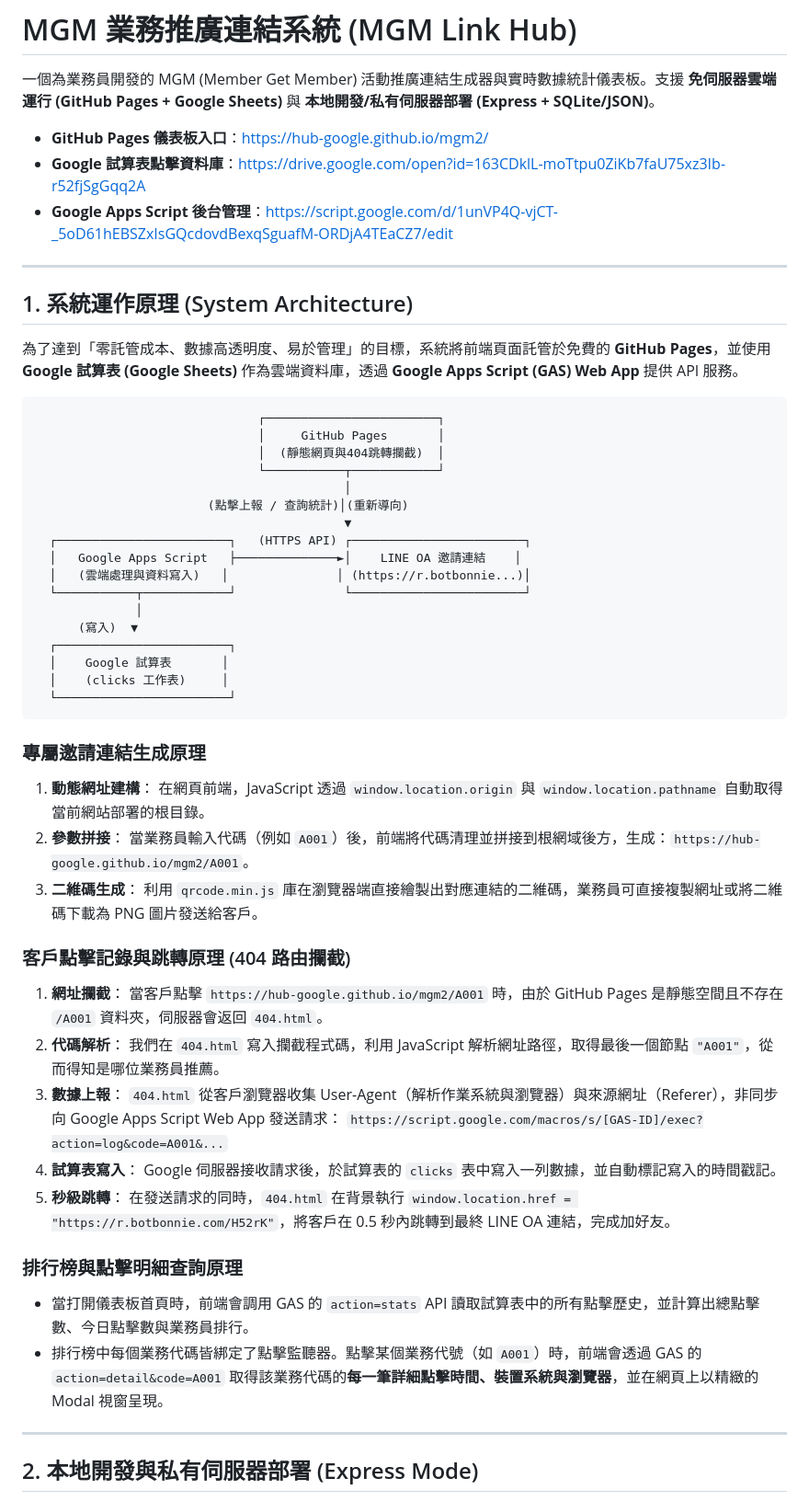
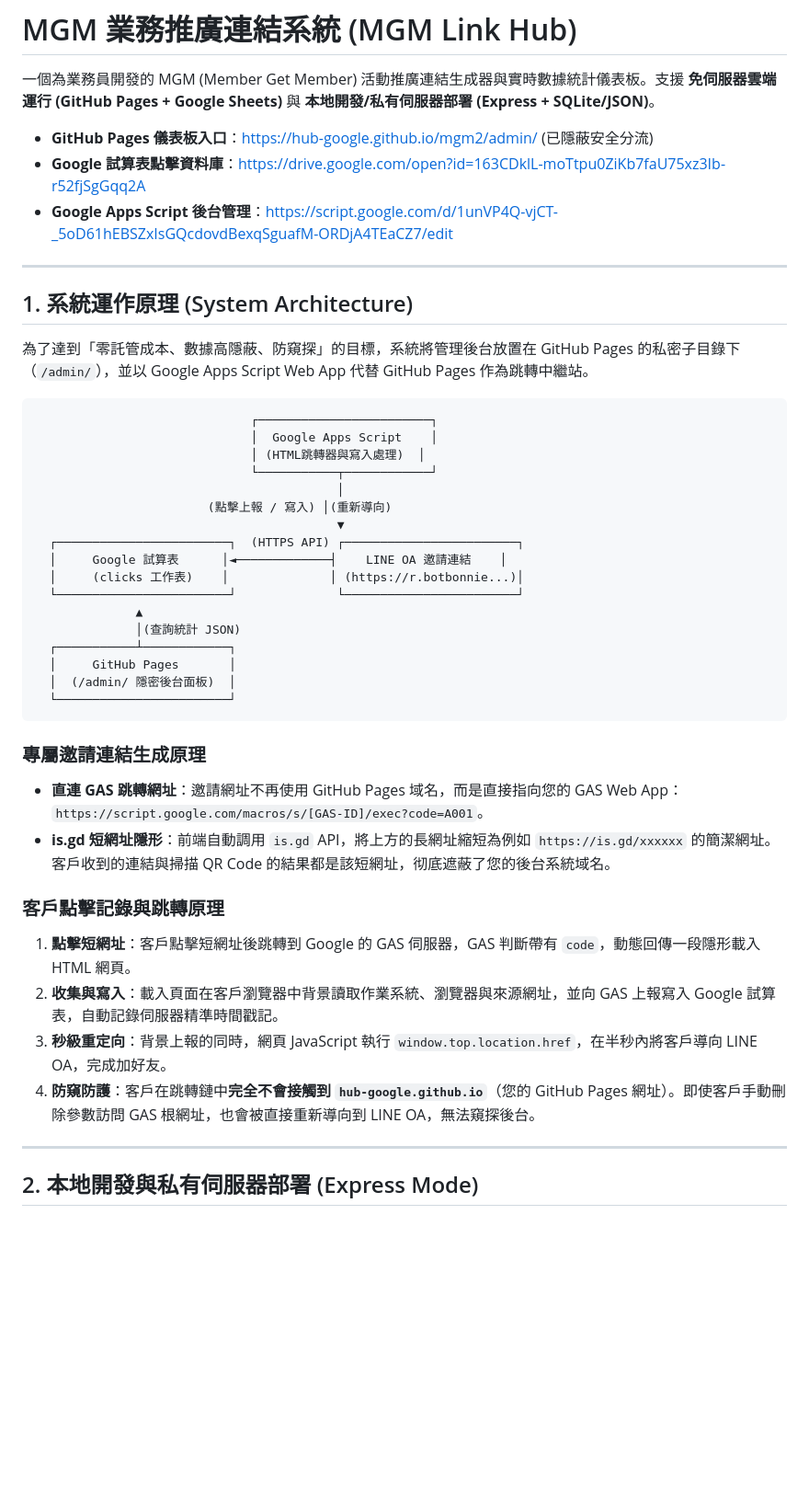
Before and after one commit to hub-google/mgm2, a Markdown page: README.md, the part around one of its changes. Shown at 92% size. Drawn GitHub-style; blank space fills up the shorter version.

Commit message:
Doc: Update README.md and specification to reflect secure direct GAS redirection architecture

````diff
--- a/README.md
+++ b/README.md
@@ -2,7 +2,7 @@
 
 一個為業務員開發的 MGM (Member Get Member) 活動推廣連結生成器與實時數據統計儀表板。支援 **免伺服器雲端運行 (GitHub Pages + Google Sheets)** 與 **本地開發/私有伺服器部署 (Express + SQLite/JSON)**。
 
-*   **GitHub Pages 儀表板入口**：[https://hub-google.github.io/mgm2/](https://hub-google.github.io/mgm2/)
+*   **GitHub Pages 儀表板入口**：[https://hub-google.github.io/mgm2/admin/](https://hub-google.github.io/mgm2/admin/) (已隱蔽安全分流)
 *   **Google 試算表點擊資料庫**：[https://drive.google.com/open?id=163CDklL-moTtpu0ZiKb7faU75xz3Ib-r52fjSgGqq2A](https://drive.google.com/open?id=163CDklL-moTtpu0ZiKb7faU75xz3Ib-r52fjSgGqq2A)
 *   **Google Apps Script 後台管理**：[https://script.google.com/d/1unVP4Q-vjCT-_5oD61hEBSZxIsGQcdovdBexqSguafM-ORDjA4TEaCZ7/edit](https://script.google.com/d/1unVP4Q-vjCT-_5oD61hEBSZxIsGQcdovdBexqSguafM-ORDjA4TEaCZ7/edit)
 
@@ -10,52 +10,37 @@
 
 ## 1. 系統運作原理 (System Architecture)
 
-為了達到「零託管成本、數據高透明度、易於管理」的目標，系統將前端頁面託管於免費的 **GitHub Pages**，並使用 **Google 試算表 (Google Sheets)** 作為雲端資料庫，透過 **Google Apps Script (GAS) Web App** 提供 API 服務。
+為了達到「零託管成本、數據高隱蔽、防窺探」的目標，系統將管理後台放置在 GitHub Pages 的私密子目錄下（`/admin/`），並以 Google Apps Script Web App 代替 GitHub Pages 作為跳轉中繼站。
 
 ```
-                               ┌────────────────────────┐
-                               │     GitHub Pages       │
-                               │  (靜態網頁與404跳轉攔截)  │
-                               └───────────┬────────────┘
-                                           │
-                        (點擊上報 / 查詢統計)│(重新導向)
-                                           ▼
-  ┌────────────────────────┐   (HTTPS API) ┌────────────────────────┐
-  │   Google Apps Script   ├──────────────►│    LINE OA 邀請連結    │
-  │   (雲端處理與資料寫入)   │               │ (https://r.botbonnie...)│
-  └───────────┬────────────┘               └────────────────────────┘
-              │
-      (寫入)  ▼
-  ┌────────────────────────┐
-  │    Google 試算表       │
-  │    (clicks 工作表)     │
+                              ┌────────────────────────┐
+                              │  Google Apps Script    │
+                              │ (HTML跳轉器與寫入處理)  │
+                              └───────────┬────────────┘
+                                          │
+                        (點擊上報 / 寫入) │(重新導向)
+                                          ▼
+  ┌────────────────────────┐  (HTTPS API) ┌────────────────────────┐
+  │     Google 試算表      │◄─────────────┤    LINE OA 邀請連結    │
+  │     (clicks 工作表)    │              │ (https://r.botbonnie...)│
+  └────────────────────────┘              └────────────────────────┘
+              ▲
+              │(查詢統計 JSON)
+  ┌───────────┴────────────┐
+  │     GitHub Pages       │
+  │  (/admin/ 隱密後台面板)  │
   └────────────────────────┘
 ```
 
 ### 專屬邀請連結生成原理
-1. **動態網址建構**：
-   在網頁前端，JavaScript 透過 `window.location.origin` 與 `window.location.pathname` 自動取得當前網站部署的根目錄。
-2. **參數拼接**：
-   當業務員輸入代碼（例如 `A001`）後，前端將代碼清理並拼接到根網域後方，生成：`https://hub-google.github.io/mgm2/A001`。
-3. **二維碼生成**：
-   利用 `qrcode.min.js` 庫在瀏覽器端直接繪製出對應連結的二維碼，業務員可直接複製網址或將二維碼下載為 PNG 圖片發送給客戶。
+- **直連 GAS 跳轉網址**：邀請網址不再使用 GitHub Pages 域名，而是直接指向您的 GAS Web App：`https://script.google.com/macros/s/[GAS-ID]/exec?code=A001`。
+- **is.gd 短網址隱形**：前端自動調用 `is.gd` API，將上方的長網址縮短為例如 `https://is.gd/xxxxxx` 的簡潔網址。客戶收到的連結與掃描 QR Code 的結果都是該短網址，彻底遮蔽了您的後台系統域名。
 
-### 客戶點擊記錄與跳轉原理 (404 路由攔截)
-1. **網址攔截**：
-   當客戶點擊 `https://hub-google.github.io/mgm2/A001` 時，由於 GitHub Pages 是靜態空間且不存在 `/A001` 資料夾，伺服器會返回 `404.html`。
-2. **代碼解析**：
-   我們在 `404.html` 寫入攔截程式碼，利用 JavaScript 解析網址路徑，取得最後一個節點 `"A001"`，從而得知是哪位業務員推薦。
-3. **數據上報**：
-   `404.html` 從客戶瀏覽器收集 User-Agent（解析作業系統與瀏覽器）與來源網址（Referer），非同步向 Google Apps Script Web App 發送請求：
-   `https://script.google.com/macros/s/[GAS-ID]/exec?action=log&code=A001&...`
-4. **試算表寫入**：
-   Google 伺服器接收請求後，於試算表的 `clicks` 表中寫入一列數據，並自動標記寫入的時間戳記。
-5. **秒級跳轉**：
-   在發送請求的同時，`404.html` 在背景執行 `window.location.href = "https://r.botbonnie.com/H52rK"`，將客戶在 0.5 秒內跳轉到最終 LINE OA 連結，完成加好友。
-
-### 排行榜與點擊明細查詢原理
-- 當打開儀表板首頁時，前端會調用 GAS 的 `action=stats` API 讀取試算表中的所有點擊歷史，並計算出總點擊數、今日點擊數與業務員排行。
-- 排行榜中每個業務代碼皆綁定了點擊監聽器。點擊某個業務代號（如 `A001`）時，前端會透過 GAS 的 `action=detail&code=A001` 取得該業務代碼的**每一筆詳細點擊時間、裝置系統與瀏覽器**，並在網頁上以精緻的 Modal 視窗呈現。
+### 客戶點擊記錄與跳轉原理
+1. **點擊短網址**：客戶點擊短網址後跳轉到 Google 的 GAS 伺服器，GAS 判斷帶有 `code`，動態回傳一段隱形載入 HTML 網頁。
+2. **收集與寫入**：載入頁面在客戶瀏覽器中背景讀取作業系統、瀏覽器與來源網址，並向 GAS 上報寫入 Google 試算表，自動記錄伺服器精準時間戳記。
+3. **秒級重定向**：背景上報的同時，網頁 JavaScript 執行 `window.top.location.href`，在半秒內將客戶導向 LINE OA，完成加好友。
+4. **防窺防護**：客戶在跳轉鏈中**完全不會接觸到 `hub-google.github.io`**（您的 GitHub Pages 網址）。即使客戶手動刪除參數訪問 GAS 根網址，也會被直接重新導向到 LINE OA，無法窺探後台。
 
 ---
 
````
Also changed, not shown: other parts of README.md (+2 -1 lines), MGM_Technical_Specification.md (+34 -39 lines).
